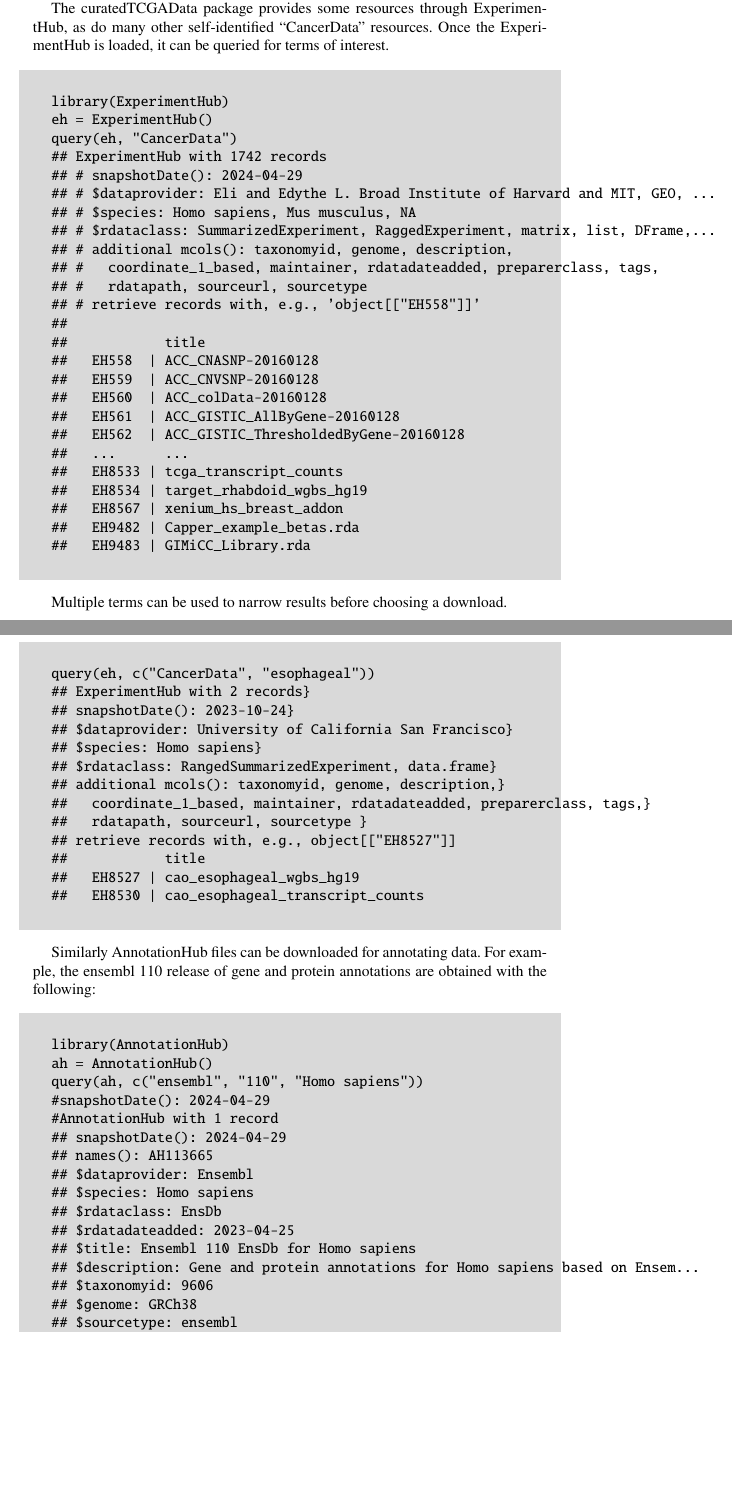
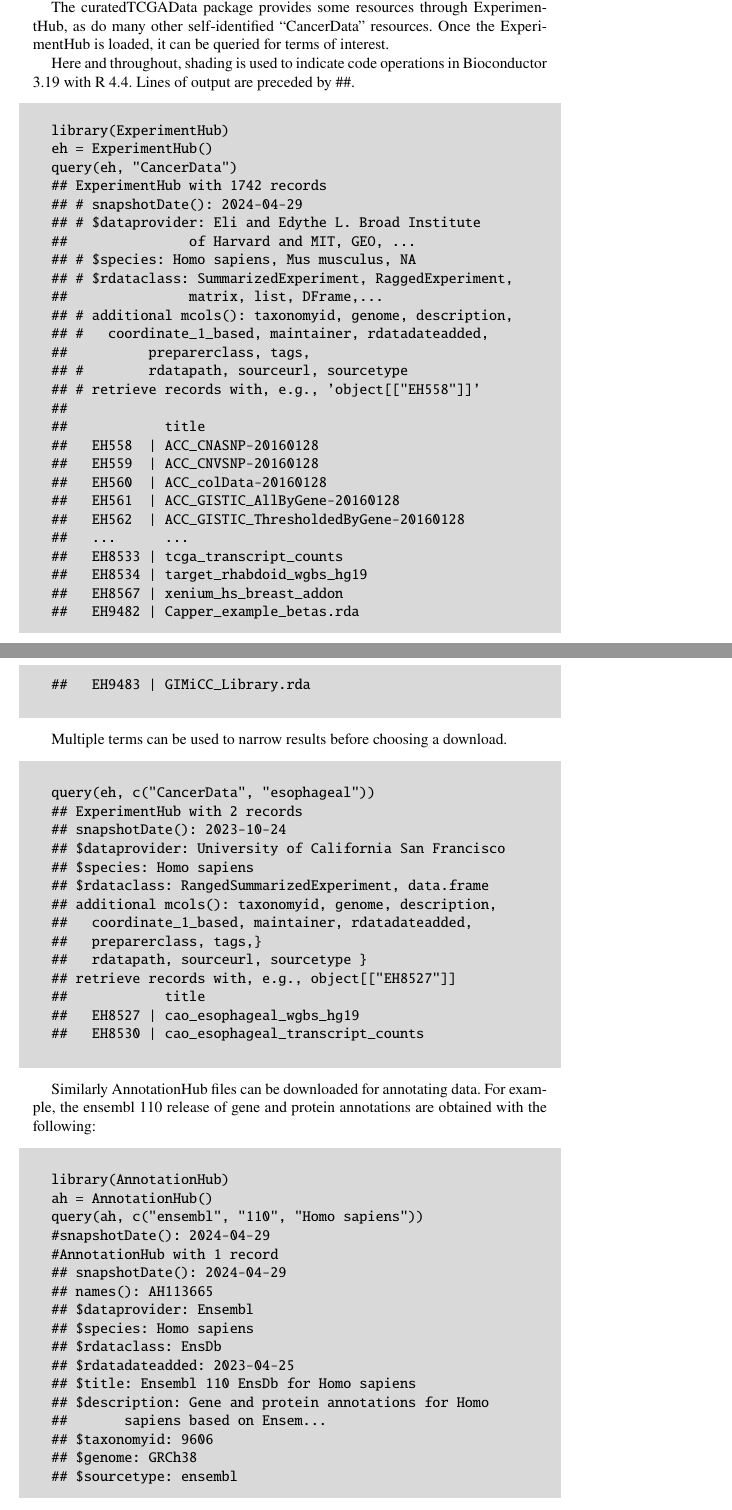
Before and after one commit to LiNk-NY/BiocMIMB, a LaTeX thesis (APRIL_REV/bioccb3.tex): two parts of pages 6 and 7 of 44, joined at a grey line, cut so that both start at the same text, the shorter picture padded with empty space. Compiled offline with pdfLaTeX.

Commit message:
moving on

```diff
--- a/APRIL_REV/bioccb3.tex
+++ b/APRIL_REV/bioccb3.tex
@@ -249,6 +249,11 @@ The curatedTCGAData package provides some resources through
 ExperimentHub, as do many other self-identified ``CancerData'' resources. Once the
 ExperimentHub is loaded, it can be queried for terms of interest.
 
+Here and throughout, shading is used to indicate code
+operations in Bioconductor 3.19 with R 4.4.  Lines
+of output are preceded by \#\#.
+
+
 \begin{shaded}
 \begin{verbatim}
 library(ExperimentHub)
@@ -286,13 +294,14 @@ Multiple terms can be used to narrow results before choosing a download.
 \begin{shaded}
 \begin{verbatim}
 query(eh, c("CancerData", "esophageal"))
-## ExperimentHub with 2 records}
-## snapshotDate(): 2023-10-24}
-## $dataprovider: University of California San Francisco}
-## $species: Homo sapiens}
-## $rdataclass: RangedSummarizedExperiment, data.frame}
-## additional mcols(): taxonomyid, genome, description,}
-##   coordinate_1_based, maintainer, rdatadateadded, preparerclass, tags,}
+## ExperimentHub with 2 records
+## snapshotDate(): 2023-10-24
+## $dataprovider: University of California San Francisco
+## $species: Homo sapiens
+## $rdataclass: RangedSummarizedExperiment, data.frame
+## additional mcols(): taxonomyid, genome, description,
+##   coordinate_1_based, maintainer, rdatadateadded,
+##   preparerclass, tags,}
 ##   rdatapath, sourceurl, sourcetype }
 ## retrieve records with, e.g., object[["EH8527"]]
 ##            title
```
Also changed, not shown: APRIL_REV/bioccb3.tex (60 more changed lines).
